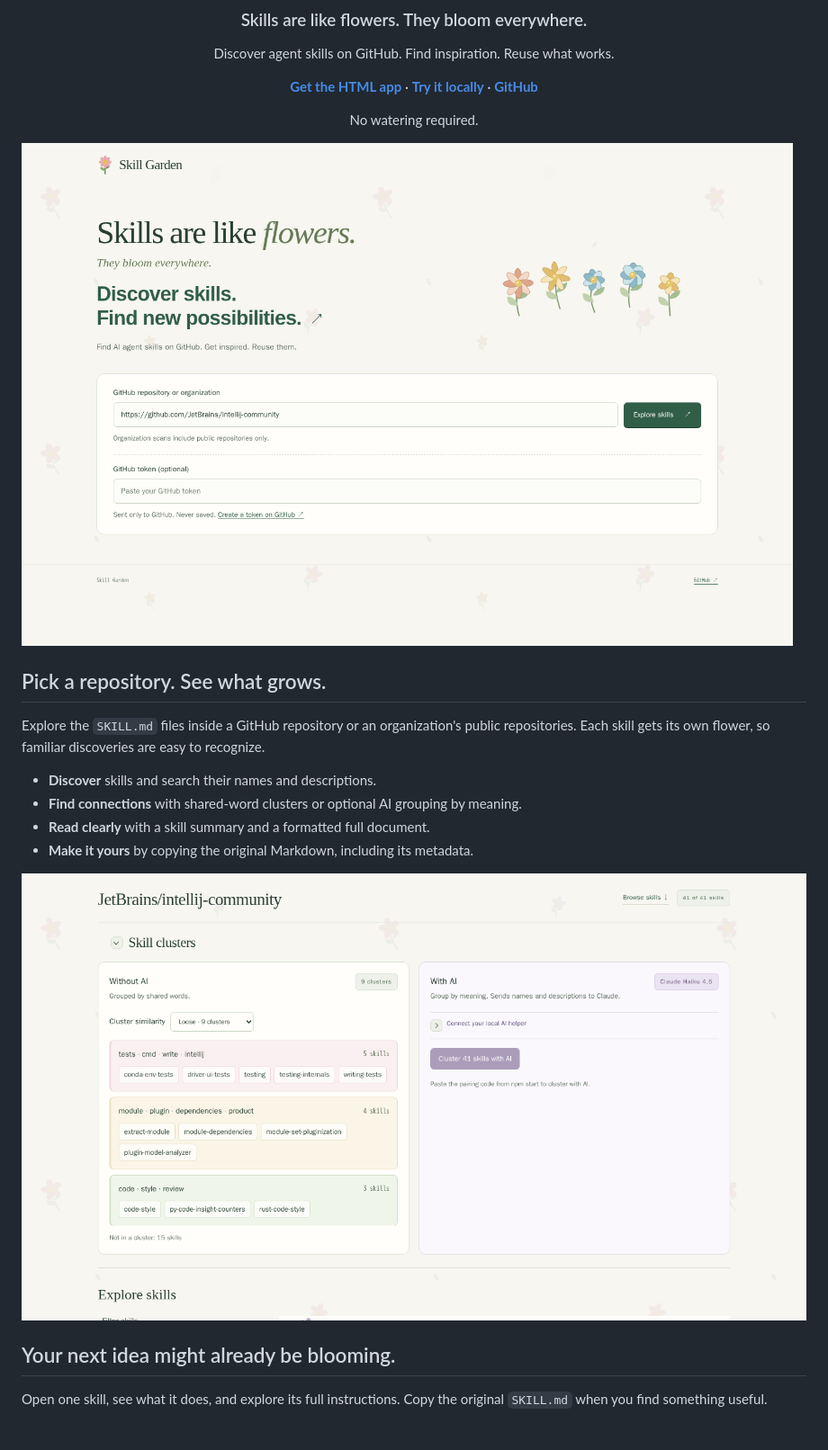
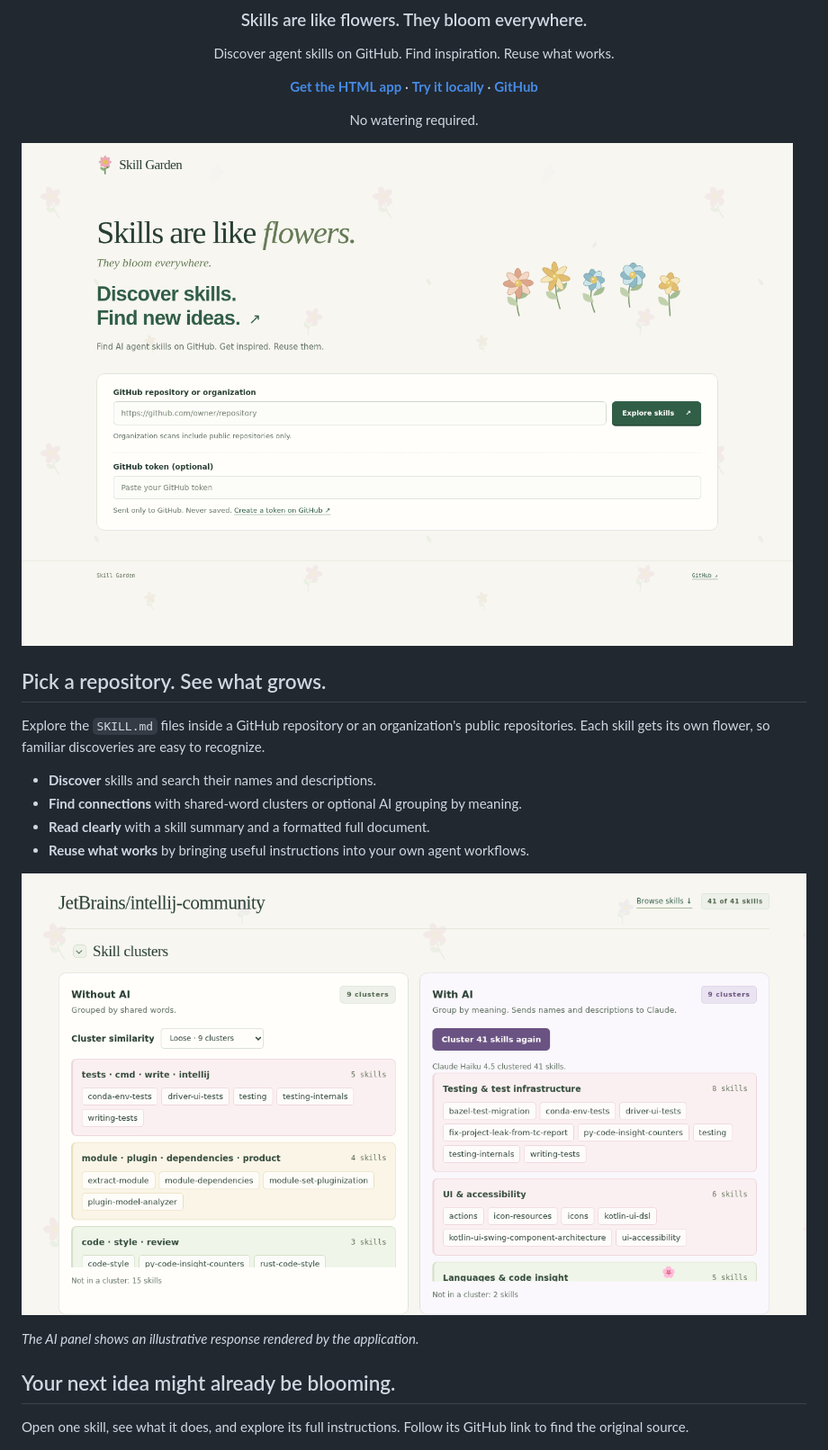
Before and after one commit to diffitask/skill-garden, a Markdown page: README.md, the part around the change. Shown at 90% size. GitHub-like rendering; pictures changed too: docs/screenshots/clusters.png, docs/screenshots/welcome.png.

Commit message:
Use ideas in the hero and refresh the cluster presentation

```diff
--- a/README.md
+++ b/README.md
@@ -21,13 +21,15 @@ Explore the `SKILL.md` files inside a GitHub repository or an organization's pub
 - **Discover** skills and search their names and descriptions.
 - **Find connections** with shared-word clusters or optional AI grouping by meaning.
 - **Read clearly** with a skill summary and a formatted full document.
-- **Make it yours** by copying the original Markdown, including its metadata.
+- **Reuse what works** by bringing useful instructions into your own agent workflows.
 
-![Related skills grouped into separate Without AI and With AI panels](docs/screenshots/clusters.png)
+![Word clusters and an example AI clustering result shown side by side](docs/screenshots/clusters.png)
+
+*The AI panel shows an illustrative response rendered by the application.*
 
 ## Your next idea might already be blooming.
 
-Open one skill, see what it does, and explore its full instructions. Copy the original `SKILL.md` when you find something useful.
+Open one skill, see what it does, and explore its full instructions. Follow its GitHub link to find the original source.
 
 ![An IntelliJ skill and its full SKILL.md shown as a readable document](docs/screenshots/skill-document.png)
 
```
Also changed, not shown: spec/web.md (+1 -1 lines), 3 other files.
